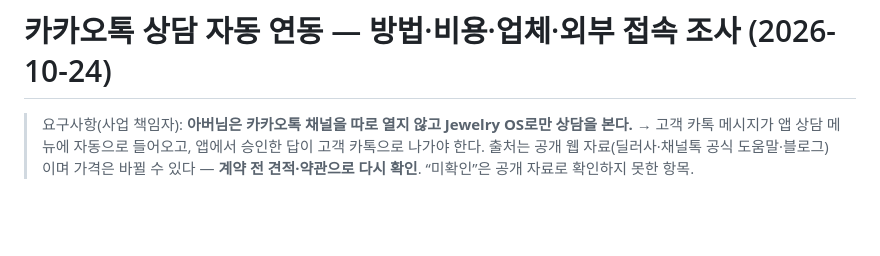
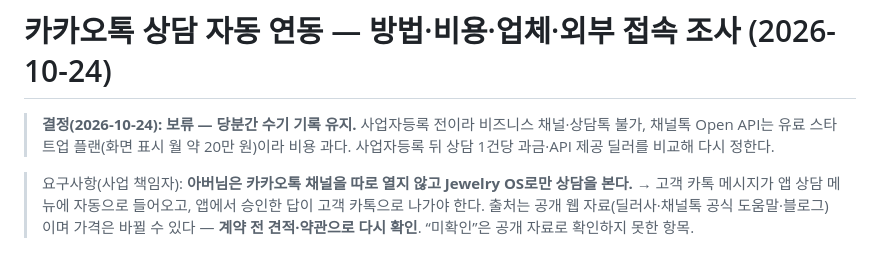
Before and after one commit to jun-business/Jewelry, a Markdown page: docs/카카오_상담_자동연동_조사.md, the part around the change. Rendered like a GitHub page; blank space fills up the shorter version.

```diff
--- a/docs/카카오_상담_자동연동_조사.md
+++ b/docs/카카오_상담_자동연동_조사.md
@@ -1,4 +1,6 @@
 # 카카오톡 상담 자동 연동 — 방법·비용·업체·외부 접속 조사 (2026-10-24)
+
+> **결정(2026-10-24): 보류 — 당분간 수기 기록 유지.** 사업자등록 전이라 비즈니스 채널·상담톡 불가, 채널톡 Open API는 유료 스타트업 플랜(화면 표시 월 약 20만 원)이라 비용 과다. 사업자등록 뒤 상담 1건당 과금·API 제공 딜러를 비교해 다시 정한다.
 
 > 요구사항(사업 책임자): **아버님은 카카오톡 채널을 따로 열지 않고 Jewelry OS로만 상담을 본다.** → 고객 카톡 메시지가 앱 상담 메뉴에 자동으로 들어오고, 앱에서 승인한 답이 고객 카톡으로 나가야 한다.
 > 출처는 공개 웹 자료(딜러사·채널톡 공식 도움말·블로그)이며 가격은 바뀔 수 있다 — **계약 전 견적·약관으로 다시 확인**. “미확인”은 공개 자료로 확인하지 못한 항목.
```
Also changed, not shown: docs/DECISION_LOG.md (+1 -1 lines).
